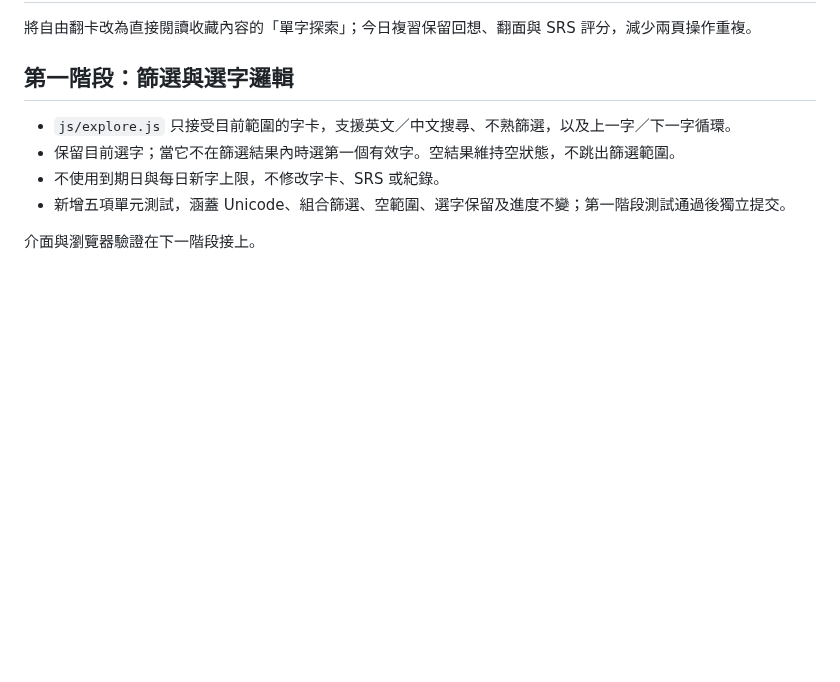
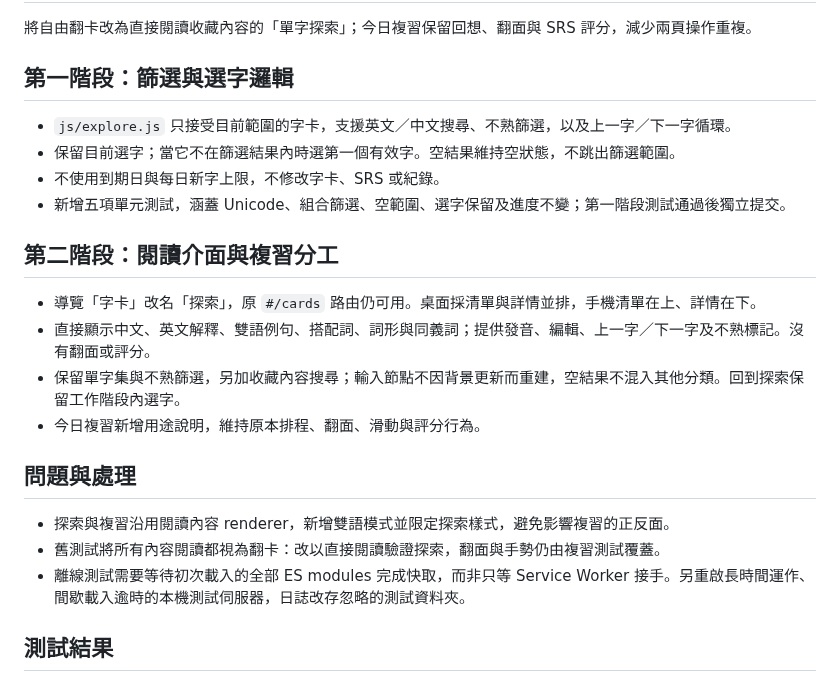
Before and after one commit to kevin930326/toeic-cards, a Markdown page: docs/dev-log/16-word-explore.md, the part around one of its changes. Drawn GitHub-style; blank space fills up the shorter version.

```diff
--- a/docs/dev-log/16-word-explore.md
+++ b/docs/dev-log/16-word-explore.md
@@ -11,4 +11,18 @@
 - 不使用到期日與每日新字上限，不修改字卡、SRS 或紀錄。
 - 新增五項單元測試，涵蓋 Unicode、組合篩選、空範圍、選字保留及進度不變；第一階段測試通過後獨立提交。
 
-介面與瀏覽器驗證在下一階段接上。
+## 第二階段：閱讀介面與複習分工
+
+- 導覽「字卡」改名「探索」，原 `#/cards` 路由仍可用。桌面採清單與詳情並排，手機清單在上、詳情在下。
+- 直接顯示中文、英文解釋、雙語例句、搭配詞、詞形與同義詞；提供發音、編輯、上一字／下一字及不熟標記。沒有翻面或評分。
+- 保留單字集與不熟篩選，另加收藏內容搜尋；輸入節點不因背景更新而重建，空結果不混入其他分類。回到探索保留工作階段內選字。
+- 今日複習新增用途說明，維持原本排程、翻面、滑動與評分行為。
+
+## 問題與處理
+
+- 探索與複習沿用閱讀內容 renderer，新增雙語模式並限定探索樣式，避免影響複習的正反面。
+- 舊測試將所有內容閱讀都視為翻卡：改以直接閱讀驗證探索，翻面與手勢仍由複習測試覆蓋。
+- 離線測試需要等待初次載入的全部 ES modules 完成快取，而非只等 Service Worker 接手。另重啟長時間運作、間歇載入逾時的本機測試伺服器，日誌改存忽略的測試資料夾。
+
+## 測試結果
+
```
Also changed, not shown: other parts of docs/dev-log/16-word-explore.md (+10 -0 lines), README.md (+12 -5 lines), docs/decisions.md (+6 -0 lines), docs/images/16-explore-desktop.png (added), docs/images/16-explore-mobile.png (added), 15 other files.
